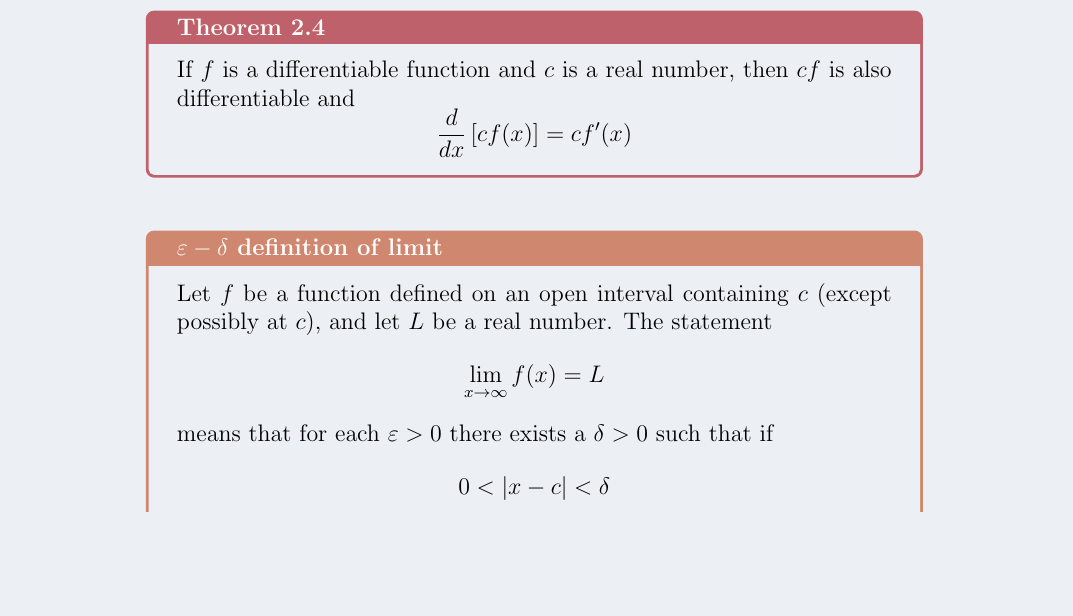
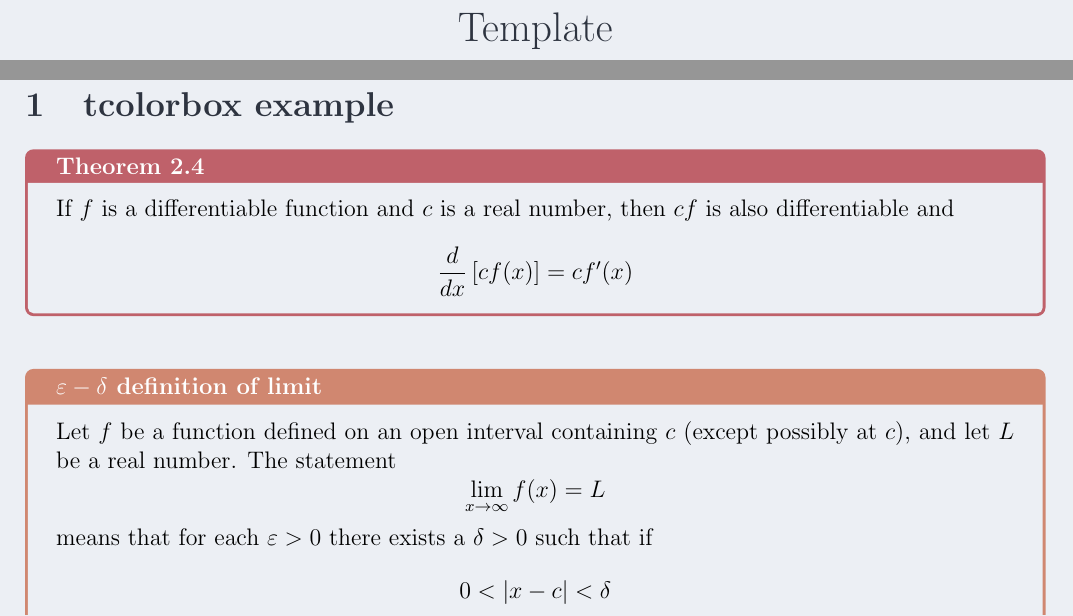
Before and after one commit to nullptex/LaTeX-Template, a LaTeX document (template.tex, which reads preamble.tex): part of the page before the commit and two parts of pages 1 and 2 of 2 after it, the two joined at a grey line, cut at the place of the change, the shorter picture padded with empty space. Compiled offline with pdfLaTeX.

Commit message:
Fix preamble.tex

```diff
--- a/preamble.tex
+++ b/preamble.tex
@@ -7,6 +7,8 @@
 \usepackage{enumitem}
 \usepackage{xcolor}
 \usepackage{pagecolor}
+\usepackage{bookmark}
+\usepackage[margin = 1.5cm]{geometry}
 
 \usepackage[most]{tcolorbox}
 
@@ -15,6 +17,8 @@
 
 \usepackage{pgfplots}
 \pgfplotsset{compat = 1.18}
+
+\usepackage{hyperref}
 
 % Theming
 
@@ -48,3 +52,8 @@
 
 \pagecolor{nord6!}
 \color{nord0!}
+
+\hypersetup{
+  colorlinks = true,
+  linkcolor = nord0
+}
--- a/template.tex
+++ b/template.tex
@@ -3,39 +3,48 @@
 \input{preamble}
 \input{macro}
 
+\title{Template}
+\author{}
+\date{}
+
 \begin{document}
+\maketitle
+
+\newpage
+
+\section{tcolorbox example}
 
 \begin{theorembox}[Theorem 2.4]
-If $f$ is a differentiable function and $c$ is a real number, then $cf$ is also differentiable and
-$$
+If \(f\) is a differentiable function and \(c\) is a real number, then \(cf\) is also differentiable and
+\[
 \frac{d}{dx}\left[ cf(x) \right] = cf'(x)
-$$
+\]
 \end{theorembox}
 
 \bigskip
 
 \begin{definitionbox}[$\varepsilon - \delta$ definition of limit]
-Let $f$ be a function defined on an open interval containing $c$ (except possibly at $c$), and let $L$ be a real number. The statement
-$$
+Let \(f\) be a function defined on an open interval containing \(c\) (except possibly at \(c\)), and let \(L\) be a real number. The statement
+\[
 \lim_{x\to\infty} f(x) = L
-$$
-means that for each $\varepsilon > 0$ there exists a $\delta > 0$ such that if
-$$
+\]
+means that for each \(\varepsilon > 0\) there exists a \(\delta > 0\) such that if
+\[
 0 < \left| x-c \right| < \delta
-$$
+\]
 then
-$$
+\[
 \left| f(x) - L \right| < \varepsilon
-$$
+\]
 \end{definitionbox}
 
 \bigskip
 
 
 \begin{examplebox}[Example 1. Evaulating Basic Limits]
-$$
+\[
 \lim_{x\to\infty} 3 = 3
-$$
+\]
 \end{examplebox}
 
 \end{document}
```
Also changed, not shown: README.md, template.pdf.
